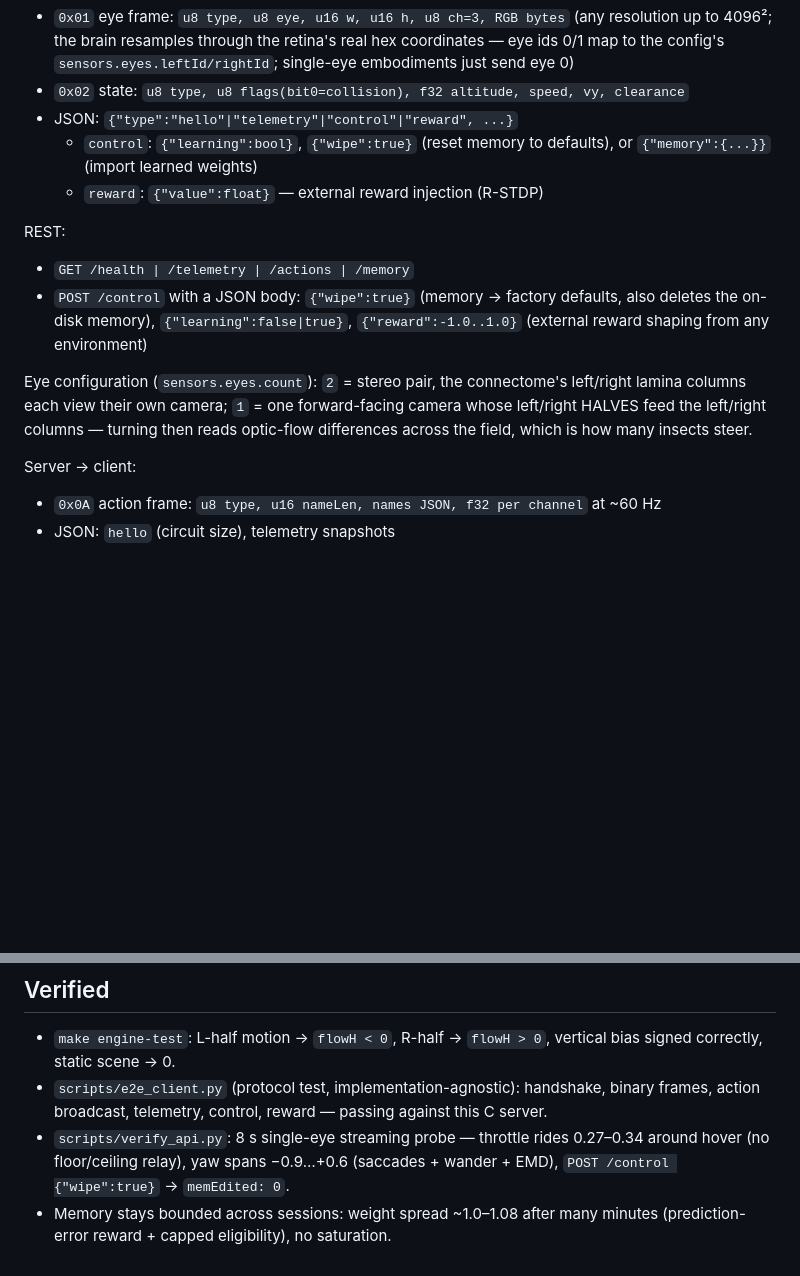
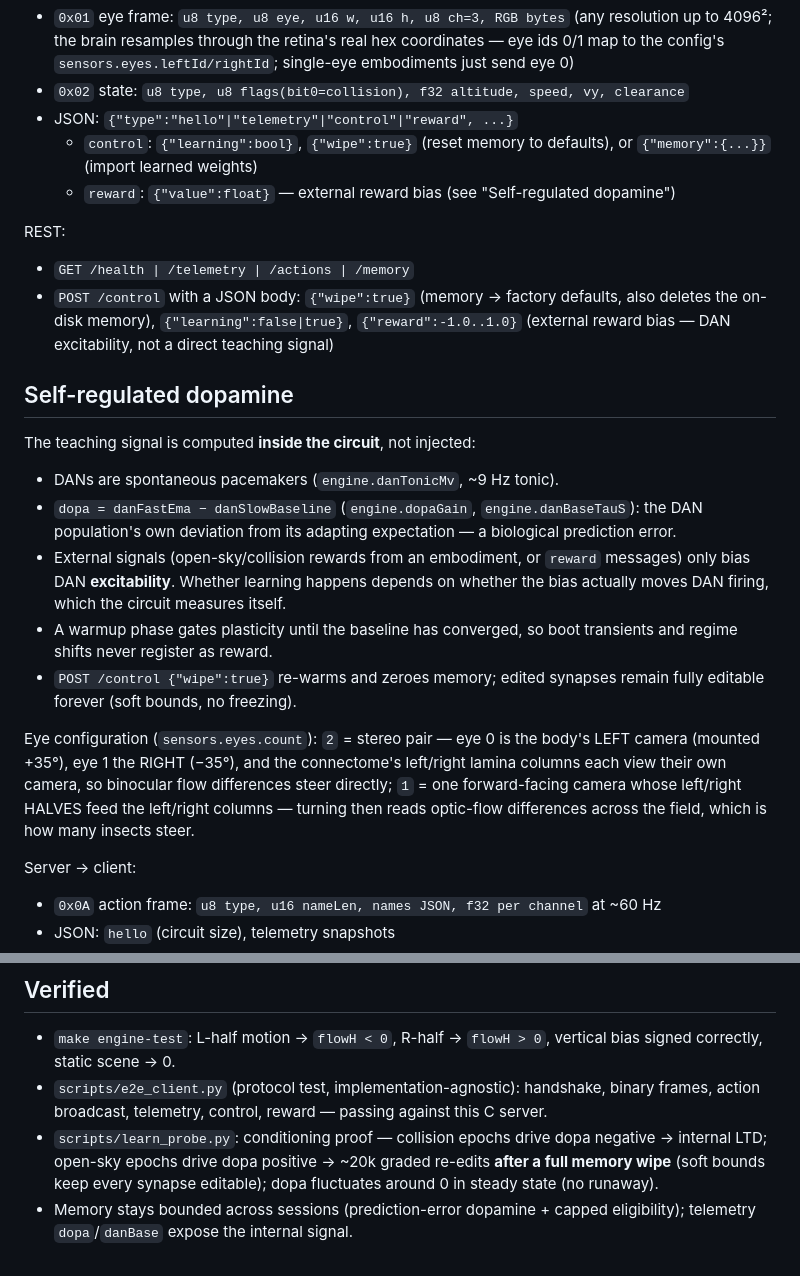
Before and after one commit to starsnatched/fly, a Markdown page: cengine/README.md, 2 parts joined by grey strips. GitHub-like rendering; blank space fills up the shorter version.

Commit message:
Restore stereo eye pair with corrected L/R mounting + doc refresh
- vision.ts: two 192x108 render targets again, yawed +/-35deg; eye 0 is
  the body's LEFT camera (+35deg, since +yaw turns toward the left) and
  eye 1 the RIGHT (-35deg) - the previous mount had them swapped.
- remotebrain.ts streams both eyes; HUD shows LEFT/RIGHT RGB panels.
- config: sensors.eyes.count back to 2 (drone + base config).
- READMEs: eye-mount conventions, self-regulated dopamine section,
  current verification scripts, single doc focus on the C brain API.

🤖 Generated with Codebuff
Co-Authored-By: Codebuff <noreply@codebuff.com>

```diff
--- a/cengine/README.md
+++ b/cengine/README.md
@@ -27,17 +27,37 @@ Client → server (WS `/stream`):
 - JSON: `{"type":"hello"|"telemetry"|"control"|"reward", ...}`
   - `control`: `{"learning":bool}`, `{"wipe":true}` (reset memory to defaults),
     or `{"memory":{...}}` (import learned weights)
-  - `reward`: `{"value":float}` — external reward injection (R-STDP)
+  - `reward`: `{"value":float}` — external reward bias (see "Self-regulated dopamine")
 
 REST:
 - `GET /health | /telemetry | /actions | /memory`
 - `POST /control` with a JSON body: `{"wipe":true}` (memory → factory defaults,
   also deletes the on-disk memory), `{"learning":false|true}`,
-  `{"reward":-1.0..1.0}` (external reward shaping from any environment)
+  `{"reward":-1.0..1.0}` (external reward bias — DAN excitability, not a
+  direct teaching signal)
 
-Eye configuration (`sensors.eyes.count`): `2` = stereo pair, the connectome's
-left/right lamina columns each view their own camera; `1` = one forward-facing
-camera whose left/right HALVES feed the left/right columns — turning then reads
+## Self-regulated dopamine
+
+The teaching signal is computed **inside the circuit**, not injected:
+
+- DANs are spontaneous pacemakers (`engine.danTonicMv`, ~9 Hz tonic).
+- `dopa = danFastEma − danSlowBaseline` (`engine.dopaGain`,
+  `engine.danBaseTauS`): the DAN population's own deviation from its
+  adapting expectation — a biological prediction error.
+- External signals (open-sky/collision rewards from an embodiment, or
+  `reward` messages) only bias DAN **excitability**. Whether learning
+  happens depends on whether the bias actually moves DAN firing, which the
+  circuit measures itself.
+- A warmup phase gates plasticity until the baseline has converged, so boot
+  transients and regime shifts never register as reward.
+- `POST /control {"wipe":true}` re-warms and zeroes memory; edited
+  synapses remain fully editable forever (soft bounds, no freezing).
+
+Eye configuration (`sensors.eyes.count`): `2` = stereo pair — eye 0 is the
+body's LEFT camera (mounted +35°), eye 1 the RIGHT (−35°), and the
+connectome's left/right lamina columns each view their own camera, so
+binocular flow differences steer directly; `1` = one forward-facing camera
+whose left/right HALVES feed the left/right columns — turning then reads
 optic-flow differences across the field, which is how many insects steer.
 
 Server → client:
@@ -93,8 +113,9 @@ ground steering only. A new body = a new JSON profile.
 - `scripts/e2e_client.py` (protocol test, implementation-agnostic):
   handshake, binary frames, action broadcast, telemetry, control, reward —
   passing against this C server.
-- `scripts/verify_api.py`: 8 s single-eye streaming probe — throttle rides
-  0.27–0.34 around hover (no floor/ceiling relay), yaw spans −0.9…+0.6
-  (saccades + wander + EMD), `POST /control {"wipe":true}` → `memEdited: 0`.
-- Memory stays bounded across sessions: weight spread ~1.0–1.08 after many
-  minutes (prediction-error reward + capped eligibility), no saturation.
+- `scripts/learn_probe.py`: conditioning proof — collision epochs drive
+  dopa negative → internal LTD; open-sky epochs drive dopa positive →
+  ~20k graded re-edits **after a full memory wipe** (soft bounds keep every
+  synapse editable); dopa fluctuates around 0 in steady state (no runaway).
+- Memory stays bounded across sessions (prediction-error dopamine + capped
+  eligibility); telemetry `dopa`/`danBase` expose the internal signal.
```
Also changed, not shown: 1 other file.
